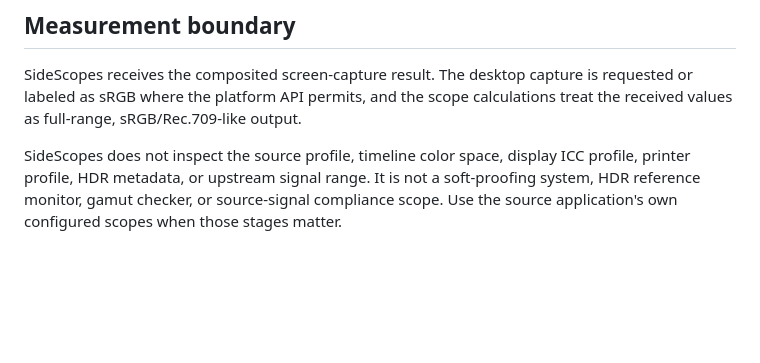
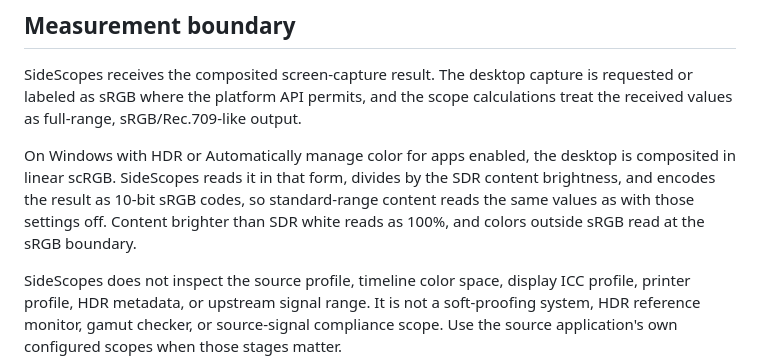
Before and after one commit to sidescopes/sidescopes, a Markdown page: docs/SCOPES.md, the part around the change. Rendered like a GitHub page; blank space fills up the shorter version.

Commit message:
docs: describe advanced color capture on windows
The measurement boundary states how an scRGB desktop is read: divided
by the SDR content brightness and encoded as 10-bit sRGB, with content
above SDR white reading as full scale and colors outside sRGB at its
boundary.

```diff
--- a/docs/SCOPES.md
+++ b/docs/SCOPES.md
@@ -265,6 +265,13 @@ SideScopes receives the composited screen-capture result. The desktop capture
 is requested or labeled as sRGB where the platform API permits, and the scope
 calculations treat the received values as full-range, sRGB/Rec.709-like output.
 
+On Windows with HDR or Automatically manage color for apps enabled, the desktop
+is composited in linear scRGB. SideScopes reads it in that form, divides by the
+SDR content brightness, and encodes the result as 10-bit sRGB codes, so
+standard-range content reads the same values as with those settings off.
+Content brighter than SDR white reads as 100%, and colors outside sRGB read at
+the sRGB boundary.
+
 SideScopes does not inspect the source profile, timeline color space, display
 ICC profile, printer profile, HDR metadata, or upstream signal range. It is
 not a soft-proofing system, HDR reference monitor, gamut checker, or
```
